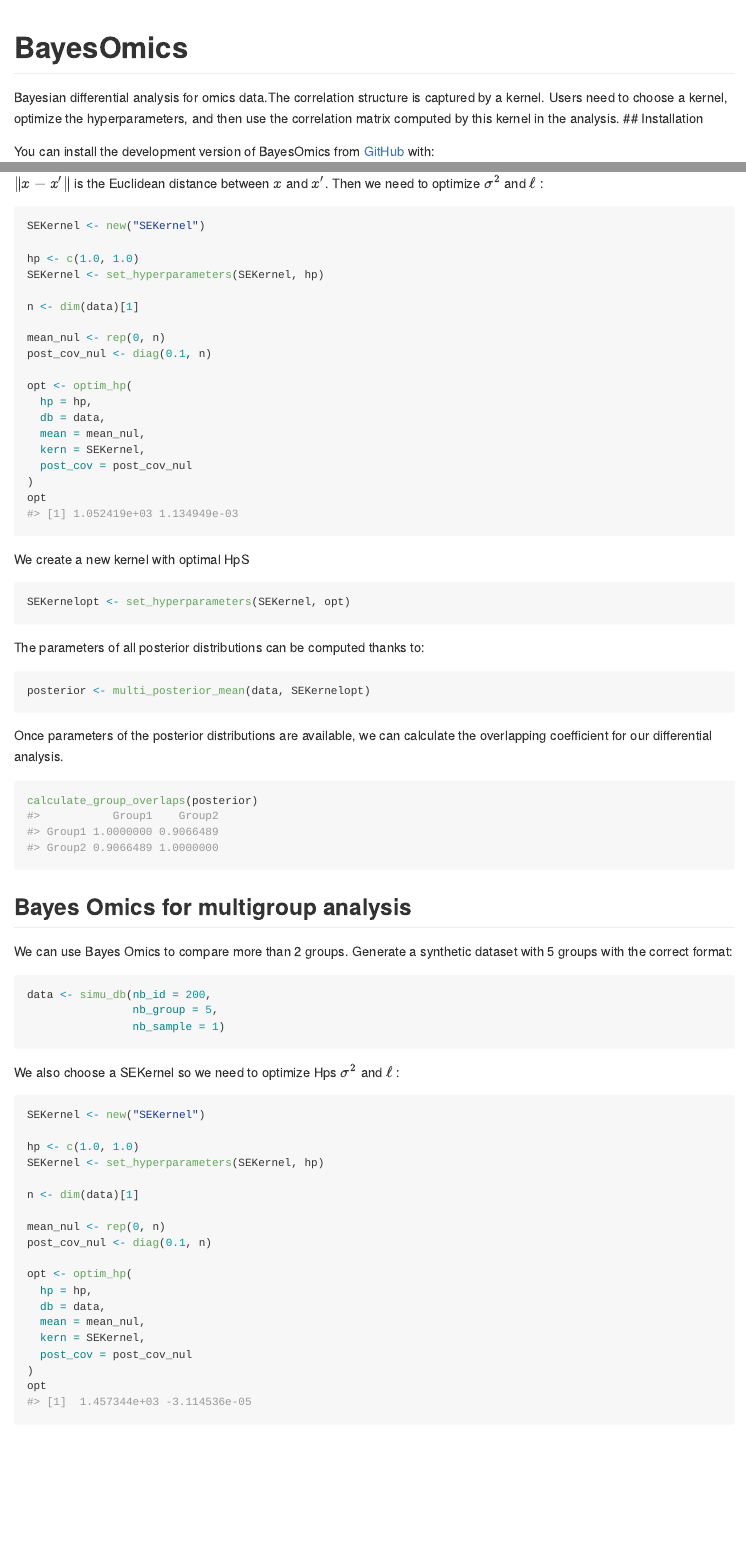
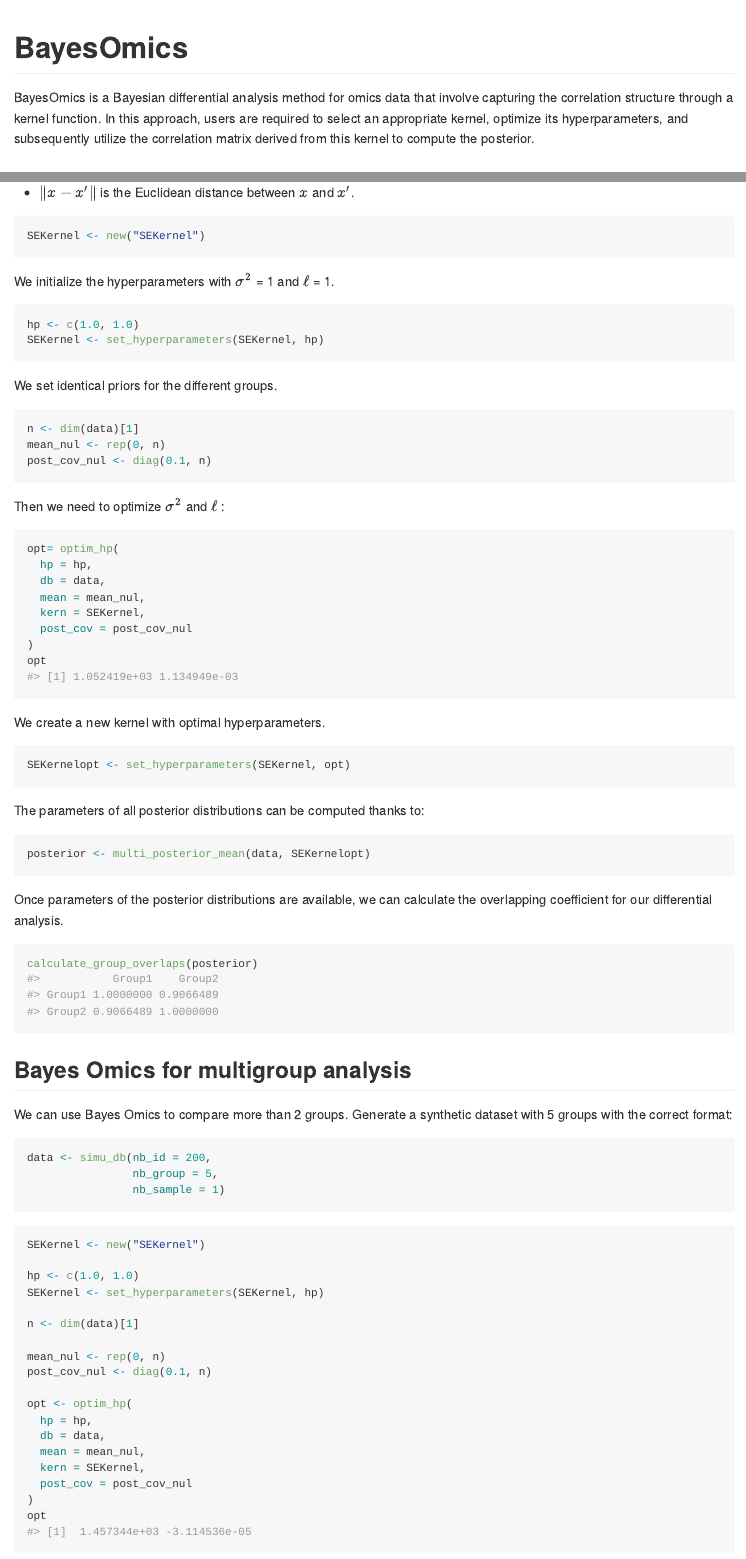
Before and after one commit to terenceviellard/BayesOmics, an R Markdown document (README.Rmd): the page in a window 1100 px wide, from its top, and a second part further down, joined at a grey line. The pictures show the output file README.md that the author committed with the source, drawn offline in the style of GitHub.

Commit message:
Upgrade vignette

````diff
--- a/README.Rmd
+++ b/README.Rmd
@@ -18,7 +18,9 @@ knitr::opts_chunk$set(
 <!-- badges: start -->
 <!-- badges: end -->
 
-Bayesian differential analysis for omics data.The correlation structure is captured by a kernel. Users need to choose a kernel, optimize the hyperparameters, and then use the correlation matrix computed by this kernel in the analysis.
+
+BayesOmics is a Bayesian differential analysis method for omics data that involve capturing the correlation structure through a kernel function. In this approach, users are required to select an appropriate kernel, optimize its hyperparameters, and subsequently utilize the correlation matrix derived from this kernel to compute the posterior.
+
 ## Installation
 
 You can install the development version of BayesOmics from [GitHub](https://github.com/) with:
@@ -64,17 +67,27 @@ where:
+```{r}
+SEKernel <- new("SEKernel")
+```
+
+We initialize the hyperparameters with \(\sigma^2\) = 1 and \(\ell\) = 1.
+
+```{r}
+hp <- c(1.0, 1.0)
+SEKernel <- set_hyperparameters(SEKernel, hp)
+```
+
+We set identical priors for the different groups.
+
+```{r}
+n <- dim(data)[1]
+mean_nul <- rep(0, n)
+post_cov_nul <- diag(0.1, n)
+```
+
+
 Then we need to optimize  \( \sigma^2 \)  and  \( \ell \) :
 
 ```{r}
-SEKernel <- new("SEKernel")
-
-hp <- c(1.0, 1.0)
-SEKernel <- set_hyperparameters(SEKernel, hp)
-
-n <- dim(data)[1]
-
-mean_nul <- rep(0, n)
-post_cov_nul <- diag(0.1, n)
-
-opt <- optim_hp(
+opt= optim_hp(
   hp = hp,
   db = data,
   mean = mean_nul,
@@ -84,7 +97,7 @@ opt <- optim_hp(
 opt
 ```
 
-We create a new kernel with optimal HpS
+We create a new kernel with optimal hyperparameters.
 ```{r}
 SEKernelopt <- set_hyperparameters(SEKernel, opt)
 ```
@@ -114,7 +127,6 @@ data <- simu_db(nb_id = 200,
                 nb_sample = 1)
 ```
 
-We also choose a SEKernel so we need to optimize Hps  \( \sigma^2 \)  and  \( \ell \) :
 
 ```{r}
 SEKernel <- new("SEKernel")
````
Also changed, not shown: README.md, README.Rmd (17 more changed lines).
